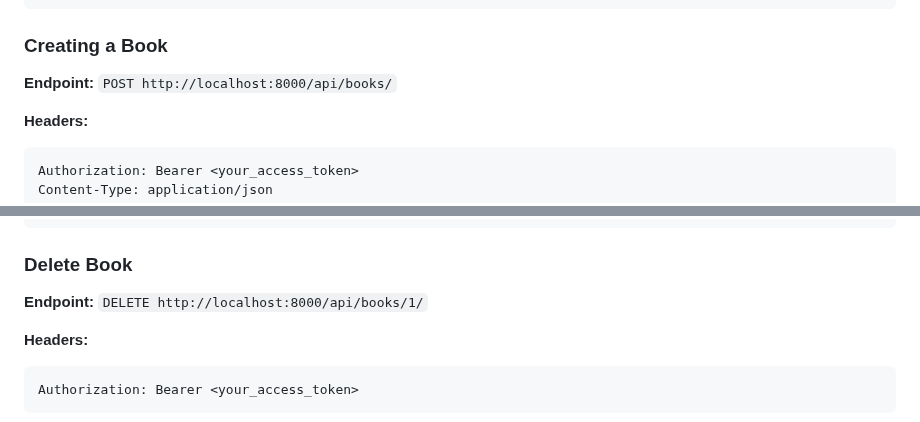
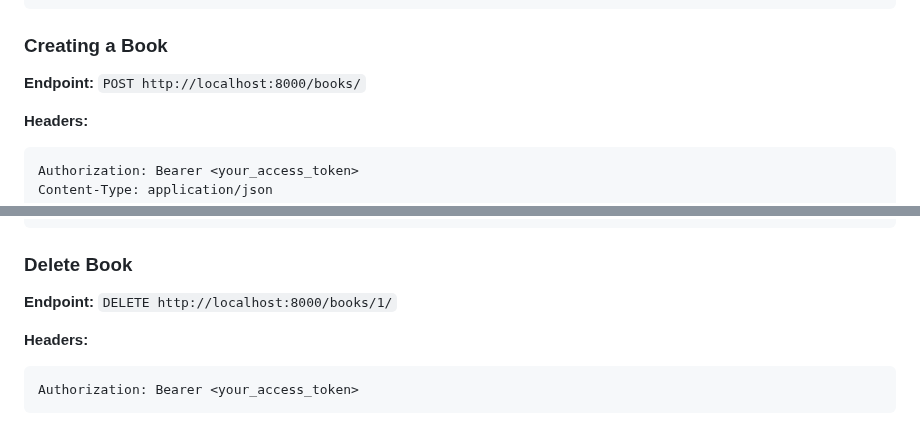
Before and after one commit to CristhoferVindas/secureAPI, a Markdown page: README.md, 2 parts joined by grey strips. Rendered like a GitHub page.

````diff
--- a/README.md
+++ b/README.md
@@ -132,7 +132,7 @@ Content-Type: application/json
 ```
 
 ### Creating a Book
-**Endpoint:** `POST http://localhost:8000/api/books/`
+**Endpoint:** `POST http://localhost:8000/books/`
 
 **Headers:**
 ```
@@ -188,7 +188,7 @@ Content-Type: application/json
 ```
 
 ### Delete Book
-**Endpoint:** `DELETE http://localhost:8000/api/books/1/`
+**Endpoint:** `DELETE http://localhost:8000/books/1/`
 
 **Headers:**
 ```
````
Also changed, not shown: other parts of README.md (+5 -5 lines).
